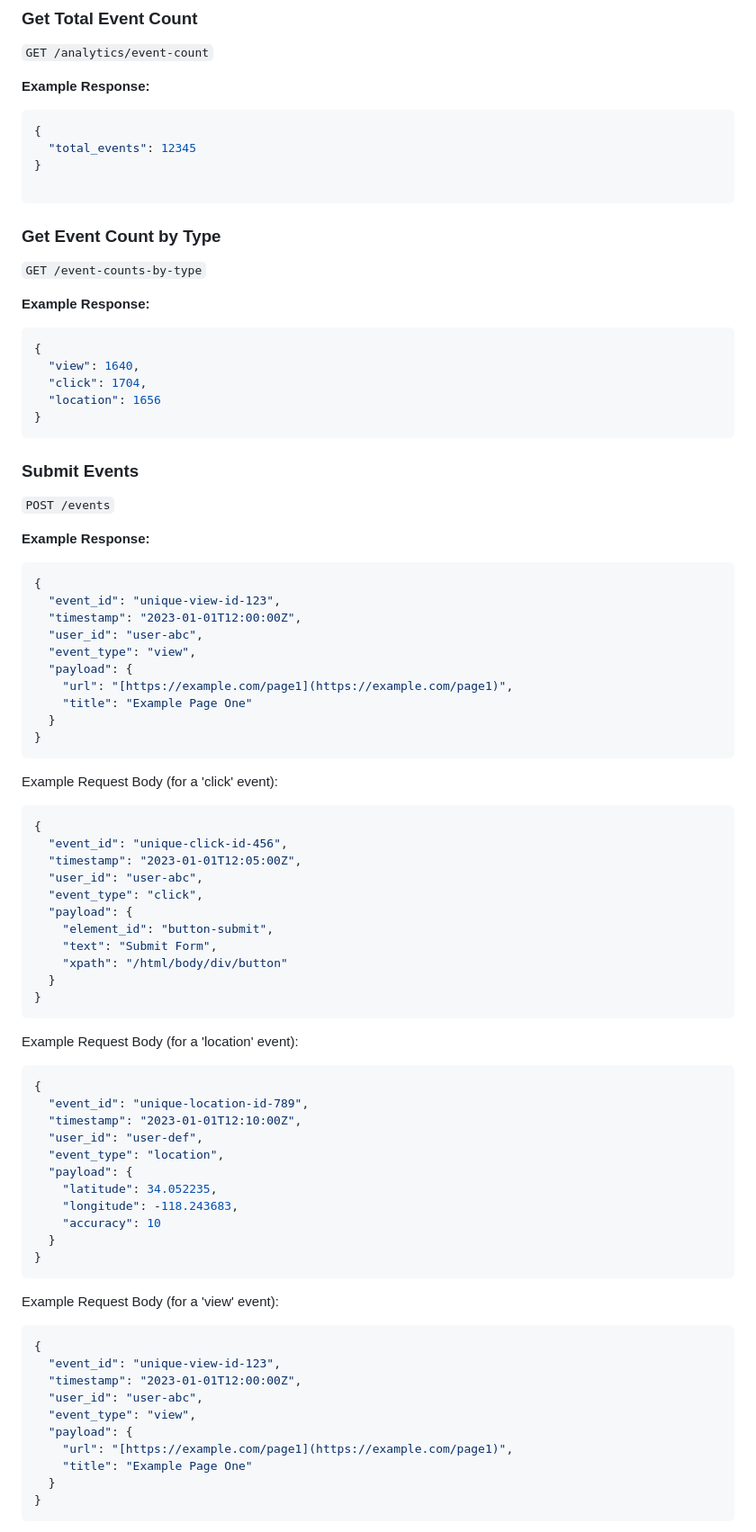
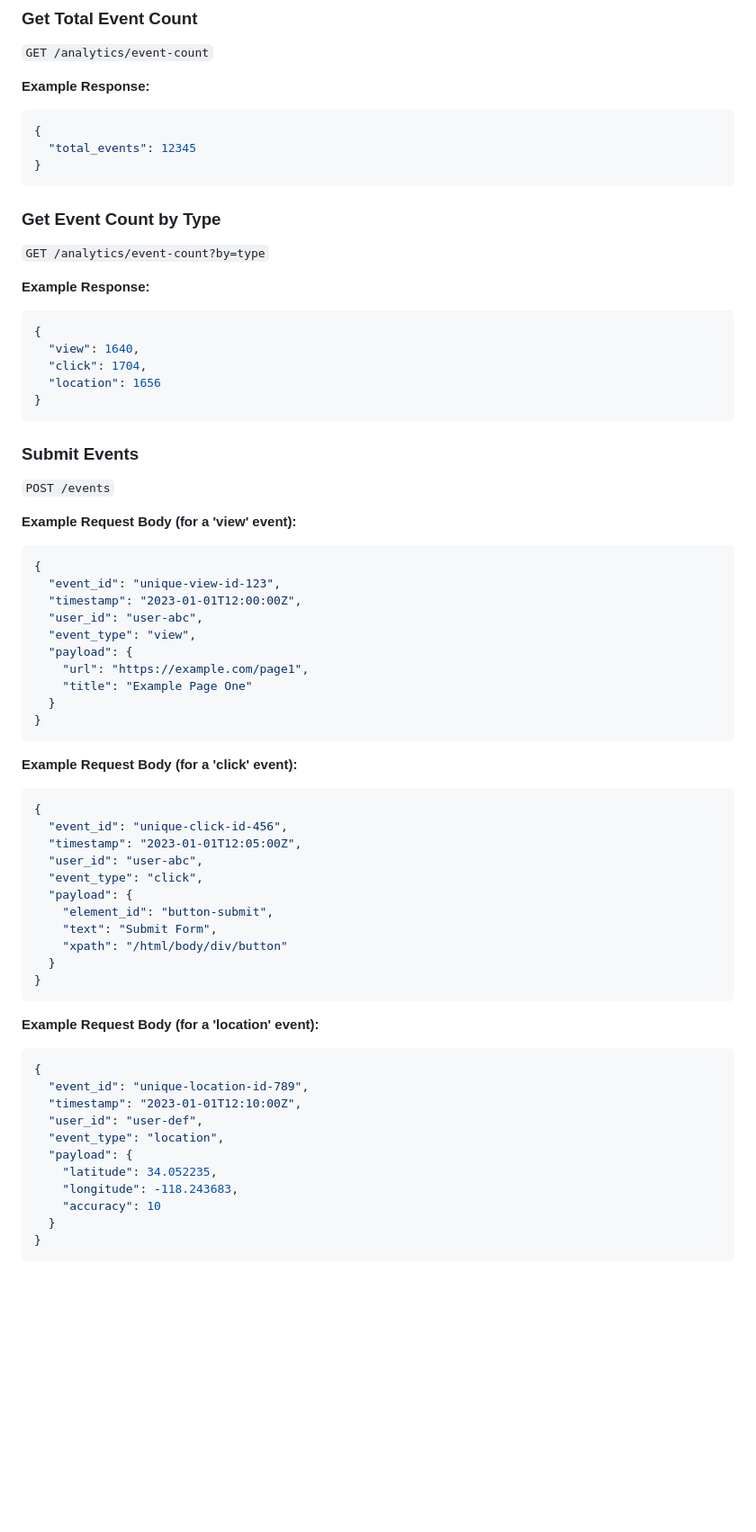
Before and after one commit to Webby1015/faym-assignment, a Markdown page: readme.md, the part around one of its changes. Shown at 90% size. Drawn GitHub-style; blank space fills up the shorter version.

````diff
--- a/readme.md
+++ b/readme.md
@@ -44,12 +44,11 @@ To get started, follow these steps:
 {
   "total_events": 12345
 }
-
 ```
 
 ### Get Event Count by Type
 
-`GET /event-counts-by-type`
+`GET /analytics/event-count?by=type`
 
 **Example Response:**
 
@@ -65,7 +64,7 @@ To get started, follow these steps:
 
 `POST /events`
 
-**Example Response:**
+**Example Request Body (for a 'view' event):**
 
 ```json
 {
@@ -74,13 +73,14 @@ To get started, follow these steps:
   "user_id": "user-abc",
   "event_type": "view",
   "payload": {
-    "url": "[https://example.com/page1](https://example.com/page1)",
+    "url": "https://example.com/page1",
     "title": "Example Page One"
   }
 }
 ```
 
-Example Request Body (for a 'click' event):
+**Example Request Body (for a 'click' event):**
+
 ```json
 {
   "event_id": "unique-click-id-456",
@@ -95,7 +95,8 @@ Example Request Body (for a 'click' event):
 }
 ```
 
-Example Request Body (for a 'location' event):
+**Example Request Body (for a 'location' event):**
+
 ```json
 {
   "event_id": "unique-location-id-789",
@@ -110,17 +111,3 @@ Example Request Body (for a 'location' event):
 }
 ```
 
-Example Request Body (for a 'view' event):
-```json
-{
-  "event_id": "unique-view-id-123",
-  "timestamp": "2023-01-01T12:00:00Z",
-  "user_id": "user-abc",
-  "event_type": "view",
-  "payload": {
-    "url": "[https://example.com/page1](https://example.com/page1)",
-    "title": "Example Page One"
-  }
-}
-```
-
````
Also changed, not shown: other parts of readme.md (+17 -122 lines).
